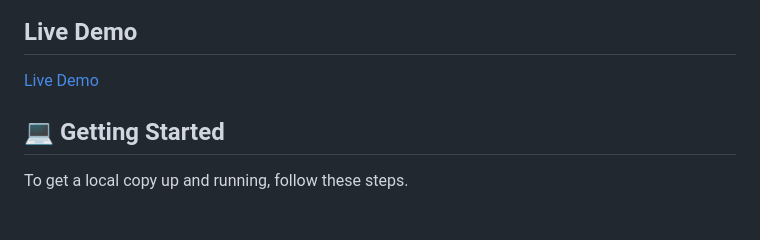
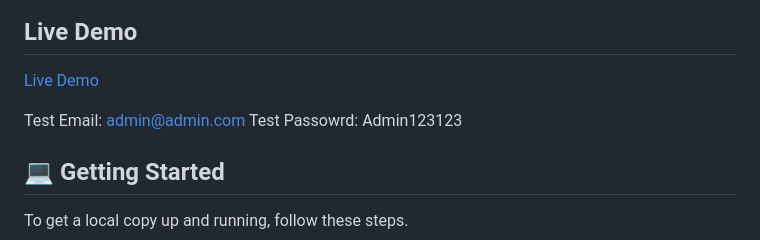
Before and after one commit to Iqbal-Elham/banking-system, a Markdown page: README.md, the part around the change. Drawn GitHub-style; blank space fills up the shorter version.

```diff
--- a/README.md
+++ b/README.md
@@ -64,6 +64,8 @@
 
 [Live Demo](http://thebanker.pythonanywhere.com/)
 
+Test Email:    admin@admin.com
+Test Passowrd: Admin123123
 
 ## 💻 Getting Started <a name="getting-started"></a>
 
```
